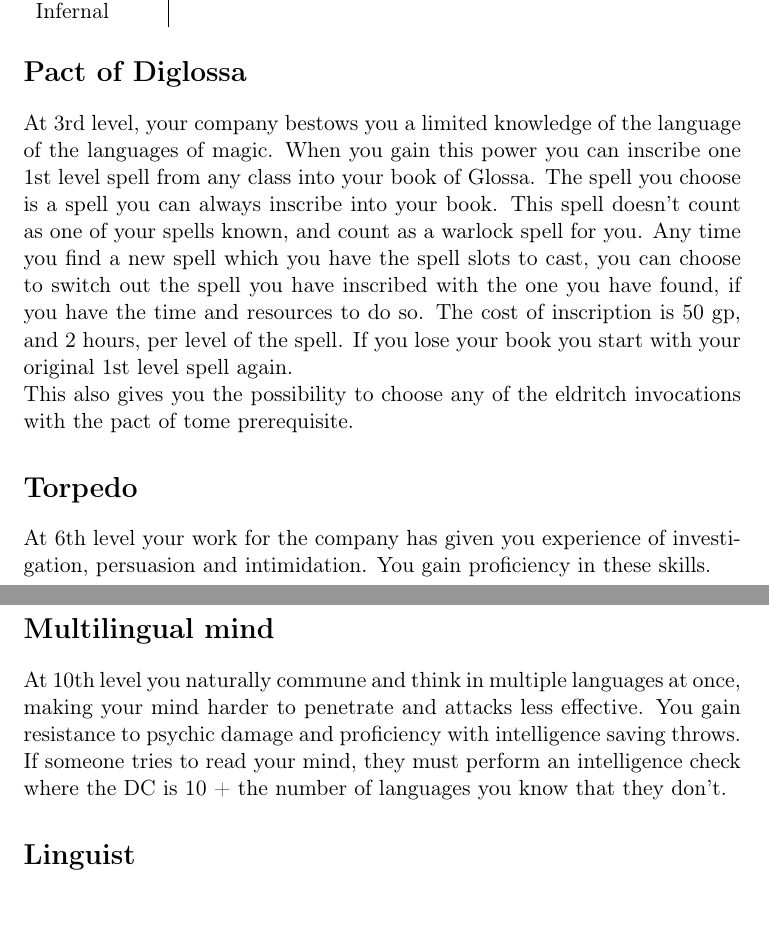
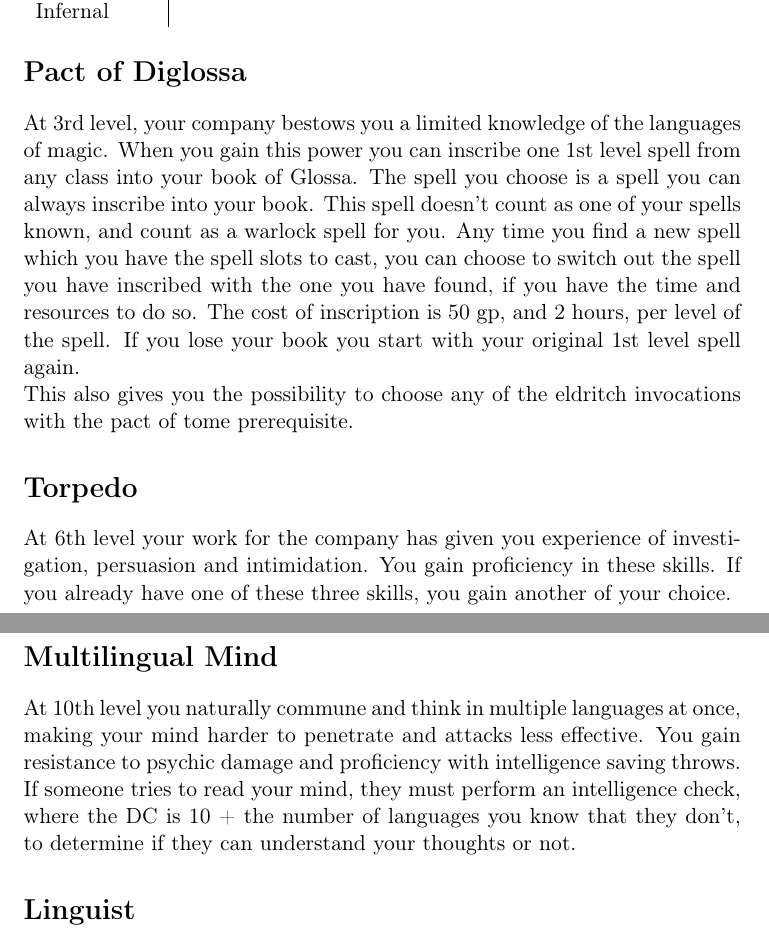
Before and after one commit to MrTorstein/DnD, a LaTeX document (Self Made Content/Diglossa Warlock Patron.tex): two parts of pages 3 and 4 of 4, joined at a grey line, cut so that both start at the same text, the shorter picture padded with empty space. Compiled offline with pdfLaTeX.

Commit message:
Minor spelling fix

```diff
--- a/Self Made Content/Diglossa Warlock Patron.tex
+++ b/Self Made Content/Diglossa Warlock Patron.tex
@@ -67,14 +67,14 @@ Infernal & \\
 		\end{tabular}
 
 	\section*{Pact of Diglossa}
-At 3rd level, your company bestows you a limited knowledge of the language of the languages of magic. When you gain this power you can inscribe one 1st level spell from any class into your book of Glossa. The spell you choose is a spell you can always inscribe into your book. This spell doesn't count as one of your spells known, and count as a warlock spell for you. Any time you find a new spell which you have the spell slots to cast, you can choose to switch out the spell you have inscribed with the one you have found, if you have the time and resources to do so. The cost of inscription is 50 gp, and 2 hours, per level of the spell. If you lose your book you start with your original 1st level spell again. \\
+At 3rd level, your company bestows you a limited knowledge of the languages of magic. When you gain this power you can inscribe one 1st level spell from any class into your book of Glossa. The spell you choose is a spell you can always inscribe into your book. This spell doesn't count as one of your spells known, and count as a warlock spell for you. Any time you find a new spell which you have the spell slots to cast, you can choose to switch out the spell you have inscribed with the one you have found, if you have the time and resources to do so. The cost of inscription is 50 gp, and 2 hours, per level of the spell. If you lose your book you start with your original 1st level spell again. \\
 This also gives you the possibility to choose any of the eldritch invocations with the pact of tome prerequisite.
 
 	\section*{Torpedo}
-At 6th level your work for the company has given you experience of investigation, persuasion and intimidation. You gain proficiency in these skills.
+At 6th level your work for the company has given you experience of investigation, persuasion and intimidation. You gain proficiency in these skills. If you already have one of these three skills, you gain another of your choice.
 
-	\section*{Multilingual mind}
-At 10th level you naturally commune and think in multiple languages at once, making your mind harder to penetrate and attacks less effective. You gain resistance to psychic damage and proficiency with intelligence saving throws. If someone tries to read your mind, they must perform an intelligence check where the DC is 10 + the number of languages you know that they don't.
+	\section*{Multilingual Mind}
+At 10th level you naturally commune and think in multiple languages at once, making your mind harder to penetrate and attacks less effective. You gain resistance to psychic damage and proficiency with intelligence saving throws. If someone tries to read your mind, they must perform an intelligence check, where the DC is 10 + the number of languages you know that they don't, to determine if they can understand your thoughts or not.
 
 	\section*{Linguist}
 At 14th level, your understanding of languages is so great you can combine different languages to understand sentences not based on any normal language. You can now use comprehend language to decode secret messages, both spoken and written, or arcane glyphs as well.
```
Also changed, not shown: Self Made Content/Diglossa Warlock Patron.pdf, Self Made Content/Diglossa Warlock Patron.tex (4 more changed lines).
